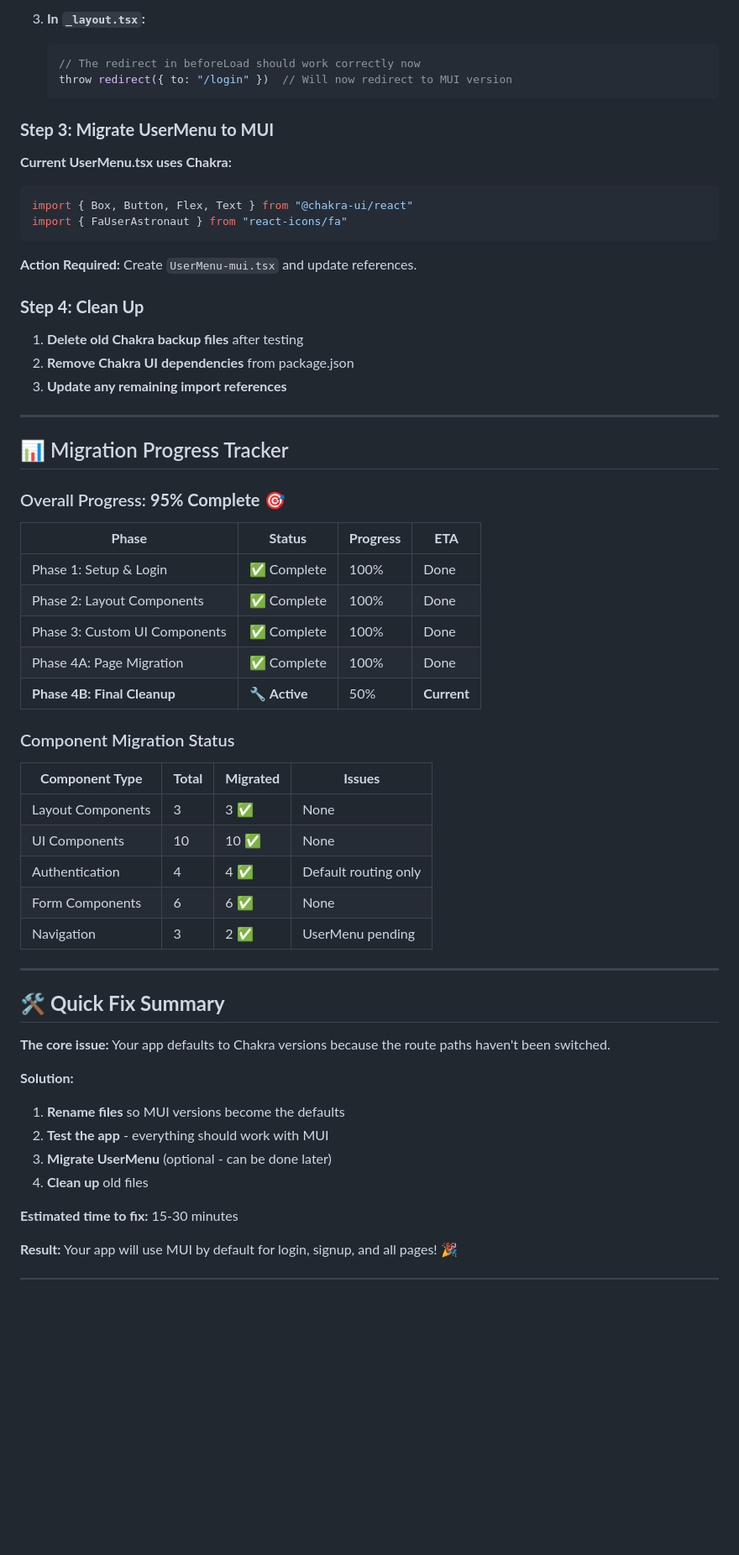
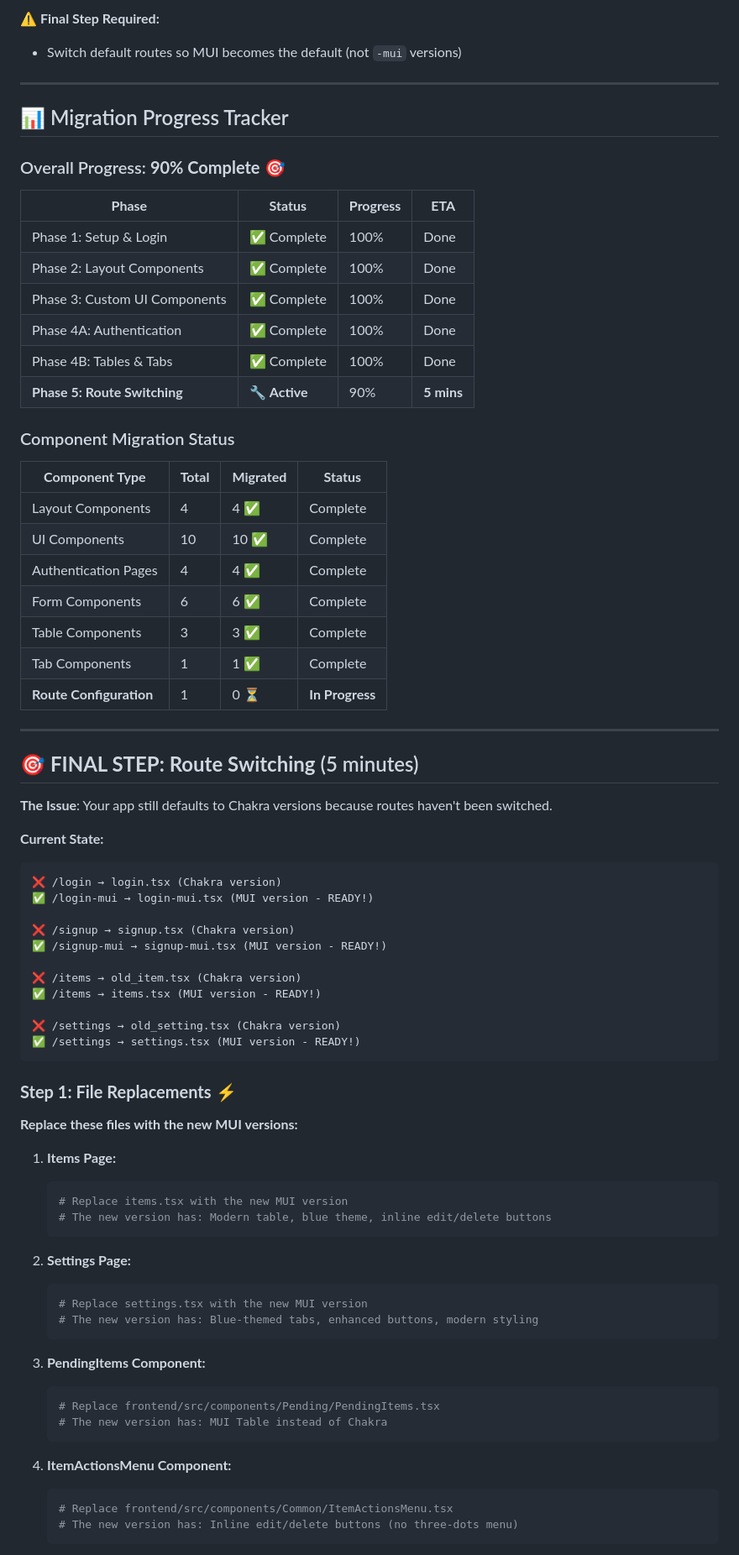
Before and after one commit to BMTFormative/IRIS, a Markdown page: Migration.md, the part around one of its changes. Shown at 84% size. GitHub-like rendering; blank space fills up the shorter version.

Commit message:
migration  1.0

````diff
--- a/Migration.md
+++ b/Migration.md
@@ -149,61 +101,79 @@
-3. **In `_layout.tsx`:**
-   ```typescript
-   // The redirect in beforeLoad should work correctly now
-   throw redirect({ to: "/login" })  // Will now redirect to MUI version
-   ```
-
-### **Step 3: Migrate UserMenu to MUI**
-
-**Current UserMenu.tsx uses Chakra:**
-```typescript
-import { Box, Button, Flex, Text } from "@chakra-ui/react"
-import { FaUserAstronaut } from "react-icons/fa"
-```
-
-**Action Required:** Create `UserMenu-mui.tsx` and update references.
-
-### **Step 4: Clean Up**
-
-1. **Delete old Chakra backup files** after testing
-2. **Remove Chakra UI dependencies** from package.json
-3. **Update any remaining import references**
+**⚠️ Final Step Required:**
+- Switch default routes so MUI becomes the default (not `-mui` versions)
 
 ---
 
 ## 📊 Migration Progress Tracker
 
-### Overall Progress: **95% Complete** 🎯
+### Overall Progress: **90% Complete** 🎯
 
 | **Phase**                     | **Status**        | **Progress** | **ETA**      |
 | ----------------------------- | ----------------- | ------------ | ------------ |
 | Phase 1: Setup & Login        | ✅ Complete       | 100%         | Done         |
 | Phase 2: Layout Components    | ✅ Complete       | 100%         | Done         |
 | Phase 3: Custom UI Components | ✅ Complete       | 100%         | Done         |
-| Phase 4A: Page Migration      | ✅ Complete       | 100%         | Done         |
-| **Phase 4B: Final Cleanup**   | 🔧 **Active**     | 50%          | **Current**  |
+| Phase 4A: Authentication      | ✅ Complete       | 100%         | Done         |
+| Phase 4B: Tables & Tabs       | ✅ Complete       | 100%         | Done         |
+| **Phase 5: Route Switching**  | 🔧 **Active**     | 90%          | **5 mins**   |
 
 ### Component Migration Status
 
-| **Component Type** | **Total** | **Migrated** | **Issues**                |
-| ------------------ | --------- | ------------ | ------------------------- |
-| Layout Components  | 3         | 3 ✅         | None                      |
-| UI Components      | 10        | 10 ✅        | None                      |
-| Authentication     | 4         | 4 ✅         | Default routing only      |
-| Form Components    | 6         | 6 ✅         | None                      |
-| Navigation         | 3         | 2 ✅         | UserMenu pending          |
+| **Component Type**      | **Total** | **Migrated** | **Status**     |
+| ----------------------- | --------- | ------------ | -------------- |
+| Layout Components       | 4         | 4 ✅         | Complete       |
+| UI Components           | 10        | 10 ✅        | Complete       |
+| Authentication Pages    | 4         | 4 ✅         | Complete       |
+| Form Components         | 6         | 6 ✅         | Complete       |
+| Table Components        | 3         | 3 ✅         | Complete       |
+| Tab Components          | 1         | 1 ✅         | Complete       |
+| **Route Configuration** | 1         | 0 ⏳         | **In Progress** |
 
 ---
 
-## 🛠️ **Quick Fix Summary**
+## 🎯 **FINAL STEP: Route Switching** (5 minutes)
 
-**The core issue:** Your app defaults to Chakra versions because the route paths haven't been switched.
+**The Issue**: Your app still defaults to Chakra versions because routes haven't been switched.
 
-**Solution:**
-1. **Rename files** so MUI versions become the defaults
-2. **Test the app** - everything should work with MUI
-3. **Migrate UserMenu** (optional - can be done later)
-4. **Clean up** old files
+**Current State:**
+```
+❌ /login → login.tsx (Chakra version)
+✅ /login-mui → login-mui.tsx (MUI version - READY!)
 
-**Estimated time to fix:** 15-30 minutes
+❌ /signup → signup.tsx (Chakra version)
+✅ /signup-mui → signup-mui.tsx (MUI version - READY!)
 
-**Result:** Your app will use MUI by default for login, signup, and all pages! 🎉
+❌ /items → old_item.tsx (Chakra version)
+✅ /items → items.tsx (MUI version - READY!)
+
+❌ /settings → old_setting.tsx (Chakra version)
+✅ /settings → settings.tsx (MUI version - READY!)
+```
+
+### **Step 1: File Replacements** ⚡
+
+**Replace these files with the new MUI versions:**
+
+1. **Items Page:**
+   ```bash
+   # Replace items.tsx with the new MUI version
+   # The new version has: Modern table, blue theme, inline edit/delete buttons
+   ```
+
+2. **Settings Page:**
+   ```bash
+   # Replace settings.tsx with the new MUI version
+   # The new version has: Blue-themed tabs, enhanced buttons, modern styling
+   ```
+
+3. **PendingItems Component:**
+   ```bash
+   # Replace frontend/src/components/Pending/PendingItems.tsx
+   # The new version has: MUI Table instead of Chakra
+   ```
+
+4. **ItemActionsMenu Component:**
+   ```bash
+   # Replace frontend/src/components/Common/ItemActionsMenu.tsx
+   # The new version has: Inline edit/delete buttons (no three-dots menu)
+   ```
+
````
Also changed, not shown: other parts of Migration.md (+144 -100 lines).
